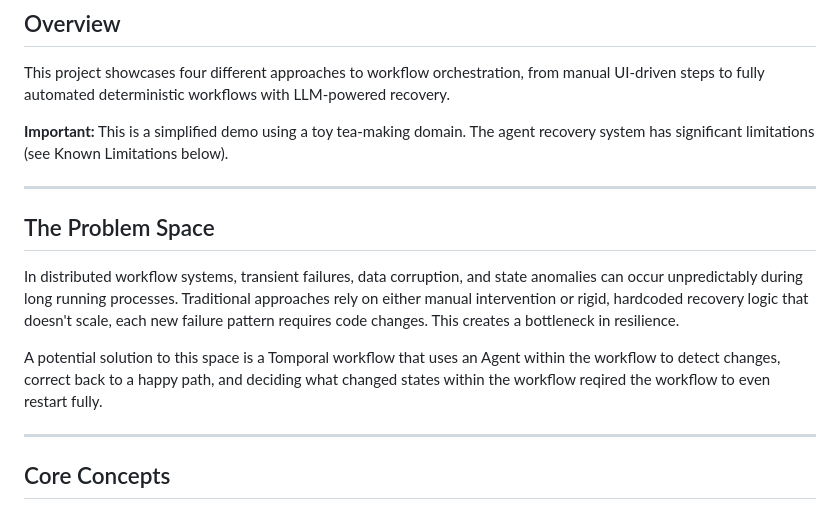
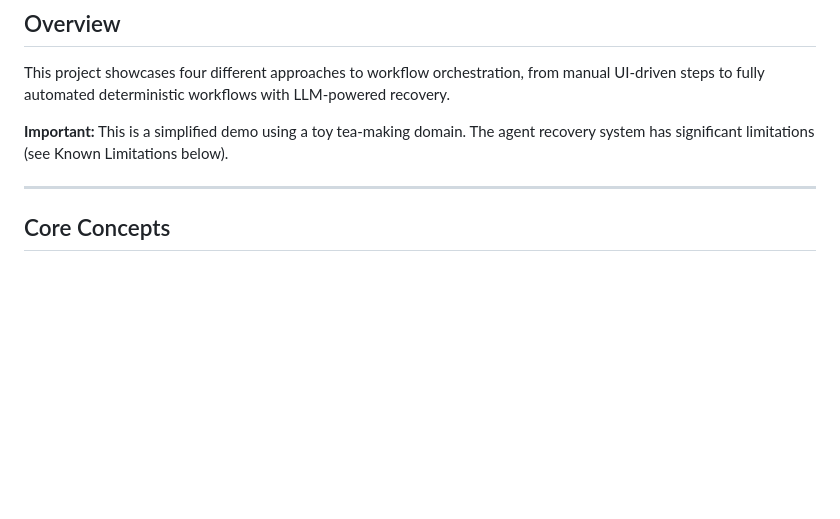
Before and after one commit to 76Trystan/resilient-agent-workflow, a Markdown page: README.md, the part around one of its changes. GitHub-like rendering; blank space fills up the shorter version.

```diff
--- a/README.md
+++ b/README.md
@@ -10,14 +10,6 @@ steps to fully automated deterministic workflows with LLM-powered recovery.
 
 **Important:** This is a simplified demo using a toy tea-making domain. The agent recovery system
 has significant limitations (see Known Limitations below).
-
----
-
-## The Problem Space
-
-In distributed workflow systems, transient failures, data corruption, and state anomalies can occur unpredictably during long running processes. Traditional approaches rely on either manual intervention or rigid, hardcoded recovery logic that doesn't scale, each new failure pattern requires code changes. This creates a bottleneck in resilience.
-
-A potential solution to this space is a Tomporal workflow that uses an Agent within the workflow to detect changes, correct back to a happy path, and deciding what changed states within the workflow reqired the workflow to even restart fully.
 
 ---
 
```
Also changed, not shown: other parts of README.md (+2 -0 lines).
